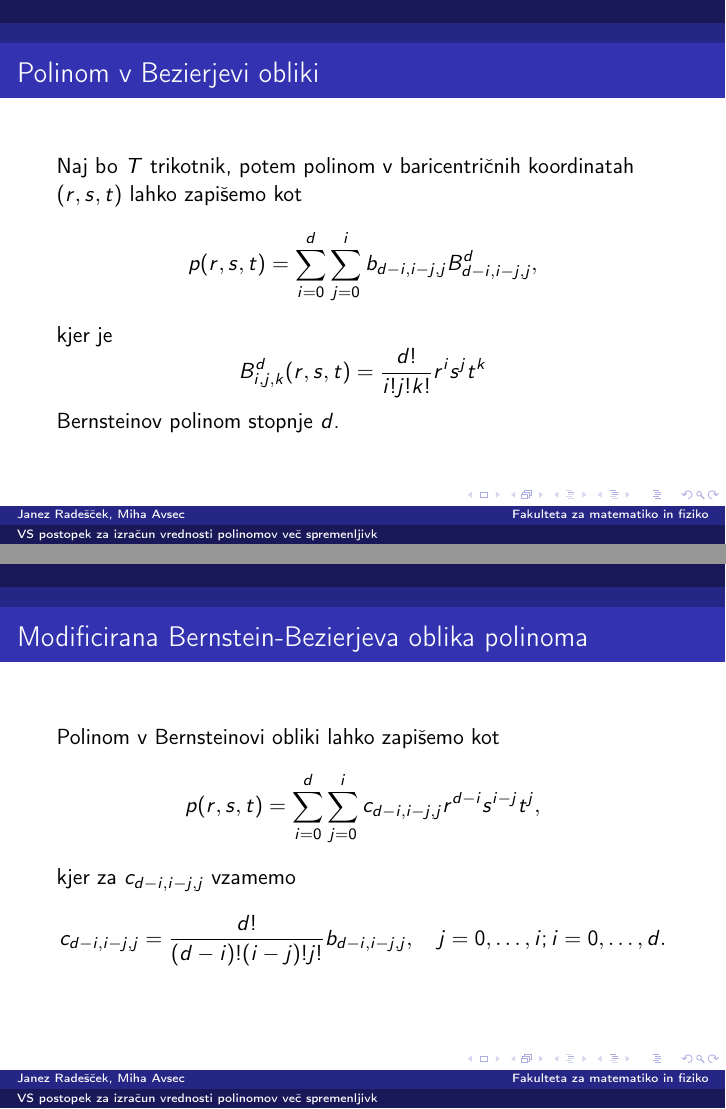
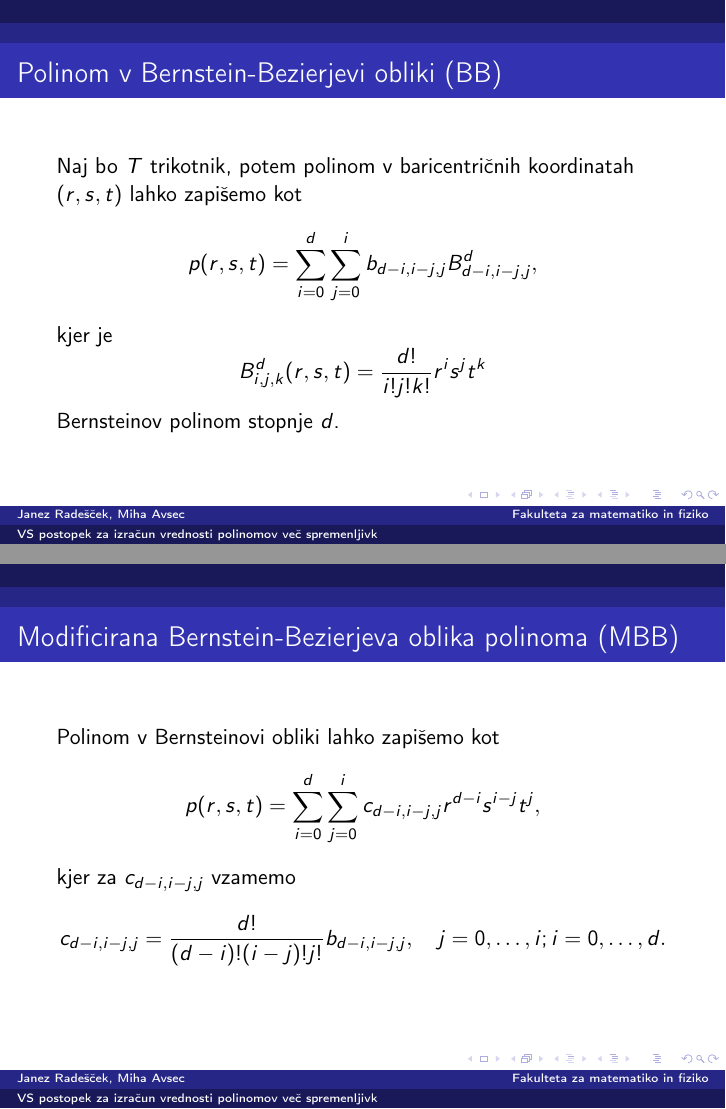
Before and after one commit to Mihec123/RPGO, LaTeX slides (seminarska/predstavitev in seminarska/predstavitev.tex): pages 2 and 4 of 14, joined at a grey line. Compiled offline with pdfLaTeX.

Commit message:
popravki

```diff
--- a/seminarska/predstavitev in seminarska/predstavitev.tex
+++ b/seminarska/predstavitev in seminarska/predstavitev.tex
@@ -27,7 +27,7 @@
 \frame{\titlepage}
 
 \begin{frame}
-\frametitle{Polinom v Bezierjevi obliki}
+\frametitle{Polinom v Bernstein-Bezierjevi obliki (BB)}
 Naj bo $T$ trikotnik, potem polinom v baricentričnih koordinatah $(r,s,t)$ lahko zapišemo kot
 $$p(r,s,t) = \sum_{i=0}^{d}\sum_{j=0}^{i}b_{d-i,i-j,j}B_{d-i,i-j,j}^{d},$$
 kjer je
@@ -54,7 +54,7 @@ Algoritem potrebuje $d(d+1)(d+2)/2$ množenj.
 
 
 \begin{frame}
-\frametitle{Modificirana Bernstein-Bezierjeva oblika polinoma}
+\frametitle{Modificirana Bernstein-Bezierjeva oblika polinoma (MBB)}
 Polinom v Bernsteinovi obliki lahko zapišemo kot
 $$p(r,s,t) = \sum_{i=0}^{d}\sum_{j=0}^{i}c_{d-i,i-j,j}r^{d-i}s^{i-j}t^j,$$
 kjer za $c_{d-i,i-j,j}$ vzamemo
```
Also changed, not shown: seminarska/predstavitev in seminarska/predstavitev.pdf, 6 other files.
